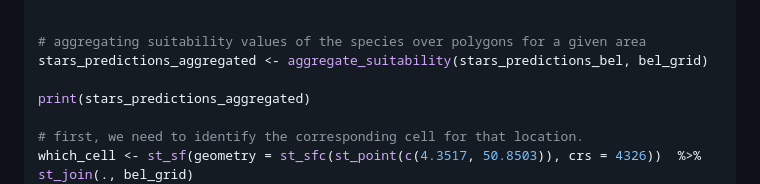
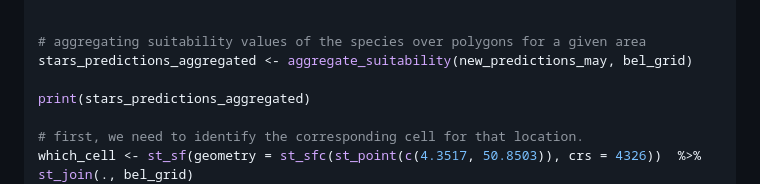
Before and after one commit to b-cubed-eu/virtual-suitability-cube, a Markdown page: README.md, the part around the change. Drawn GitHub-style.

```diff
--- a/README.md
+++ b/README.md
@@ -646,7 +646,7 @@ plot(p)
 
 
 # aggregating suitability values of the species over polygons for a given area
-stars_predictions_aggregated <- aggregate_suitability(stars_predictions_bel, bel_grid)
+stars_predictions_aggregated <- aggregate_suitability(new_predictions_may, bel_grid)
 
 print(stars_predictions_aggregated)
 
```
